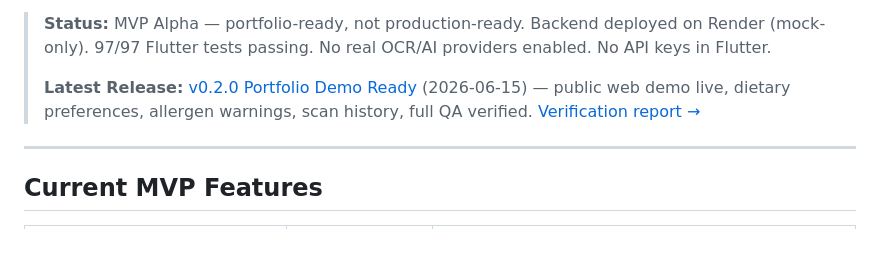
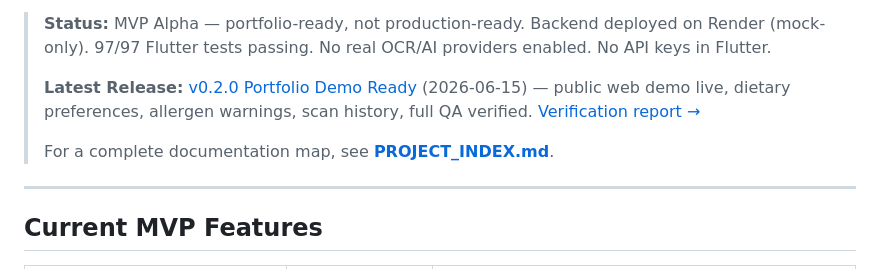
Before and after one commit to AllengWong-droid/ai-food-passport, a Markdown page: README.md, the part around the change. GitHub-like rendering; blank space fills up the shorter version.

Commit message:
Add public documentation index

```diff
--- a/README.md
+++ b/README.md
@@ -5,6 +5,8 @@
 > **Status:** MVP Alpha — portfolio-ready, not production-ready. Backend deployed on Render (mock-only). 97/97 Flutter tests passing. No real OCR/AI providers enabled. No API keys in Flutter.
 >
 > **Latest Release:** [v0.2.0 Portfolio Demo Ready](https://github.com/AllengWong-droid/ai-food-passport/releases/tag/v0.2.0-portfolio-demo-ready) (2026-06-15) — public web demo live, dietary preferences, allergen warnings, scan history, full QA verified. [Verification report →](RELEASE_V0_2_0_VERIFICATION.md)
+>
+> For a complete documentation map, see **[PROJECT_INDEX.md](PROJECT_INDEX.md)**.
 
 ---
 
```
Also changed, not shown: PHASE_29B_REPORT.md (added, +175 -0 lines), PROJECT_INDEX.md (added, +183 -0 lines).
